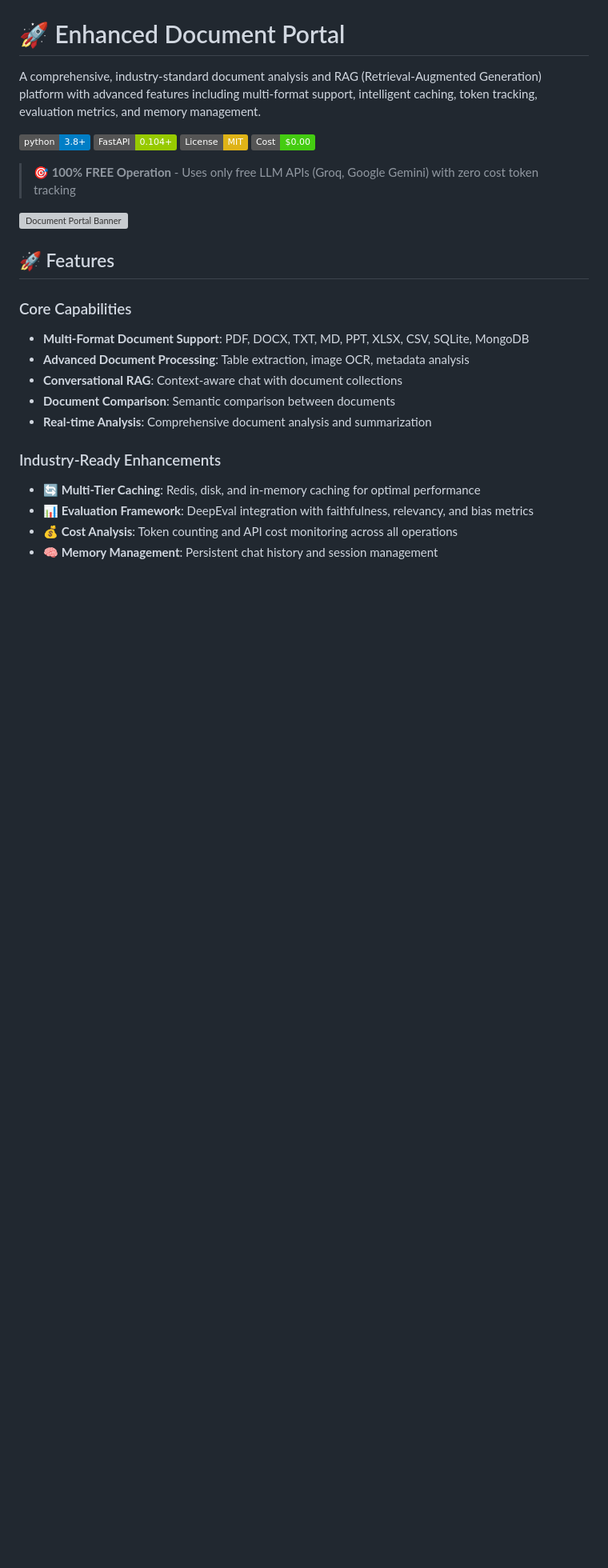
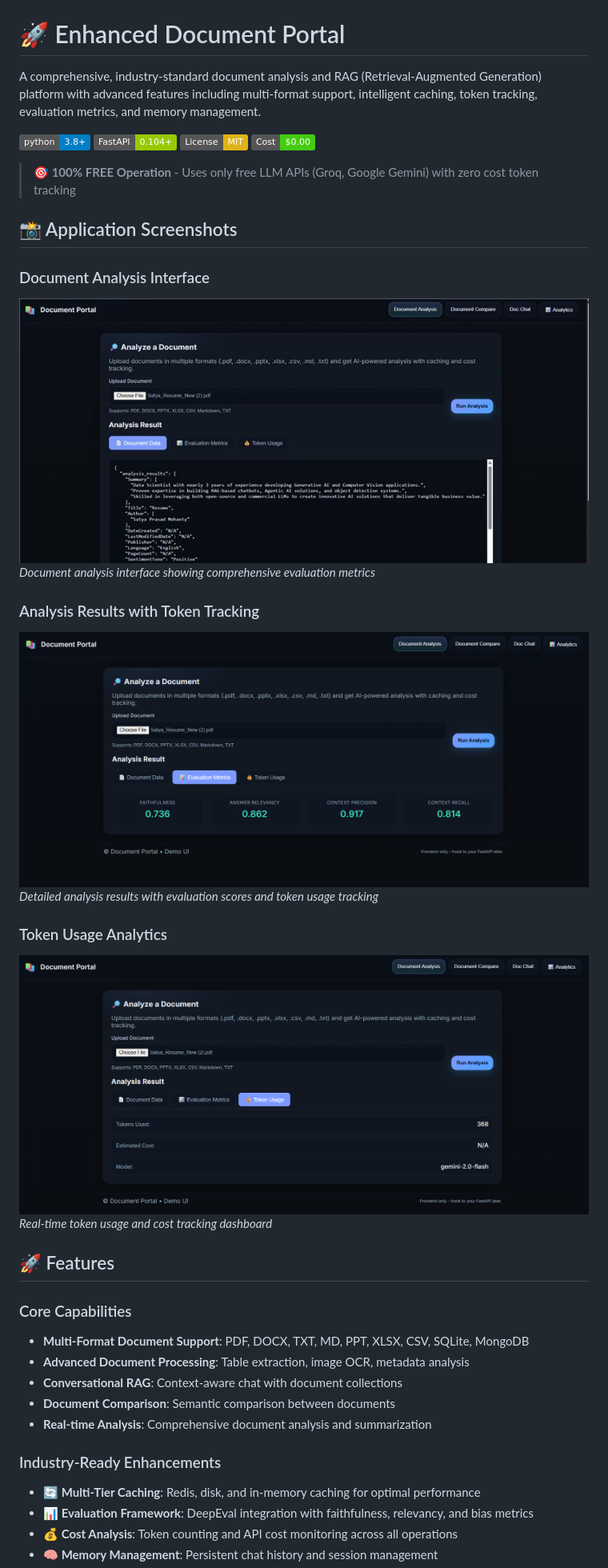
Before and after one commit to satyamohanty001/DocuPortal, a Markdown page: README.md, the part around the change. Shown at 80% size. Drawn GitHub-style; pictures changed too: docs/images/analysis-results.png (added), docs/images/analysis.jpg (added), docs/images/analysis_token.png (added); badges without logos; blank space fills up the shorter version; grey boxes are pictures that could not be loaded.

Commit message:
added screenshots

```diff
--- a/README.md
+++ b/README.md
@@ -9,7 +9,19 @@ A comprehensive, industry-standard document analysis and RAG (Retrieval-Augmente
 
 > **🎯 100% FREE Operation** - Uses only free LLM APIs (Groq, Google Gemini) with zero cost token tracking
 
-![Document Portal Banner](docs/images/banner.png)
+## 📸 Application Screenshots
+
+### Document Analysis Interface
+![Document Analysis](docs/images/analysis.jpg)
+*Document analysis interface showing comprehensive evaluation metrics*
+
+### Analysis Results with Token Tracking
+![Analysis Results](docs/images/analysis-results.png)
+*Detailed analysis results with evaluation scores and token usage tracking*
+
+### Token Usage Analytics
+![Token Analytics](docs/images/analysis_token.png)
+*Real-time token usage and cost tracking dashboard*
 
 ## 🚀 Features
 
```
Also changed, not shown: GITHUB_SETUP.md (deleted, +0 -226 lines), docs/images/README.md (deleted, +0 -63 lines).
